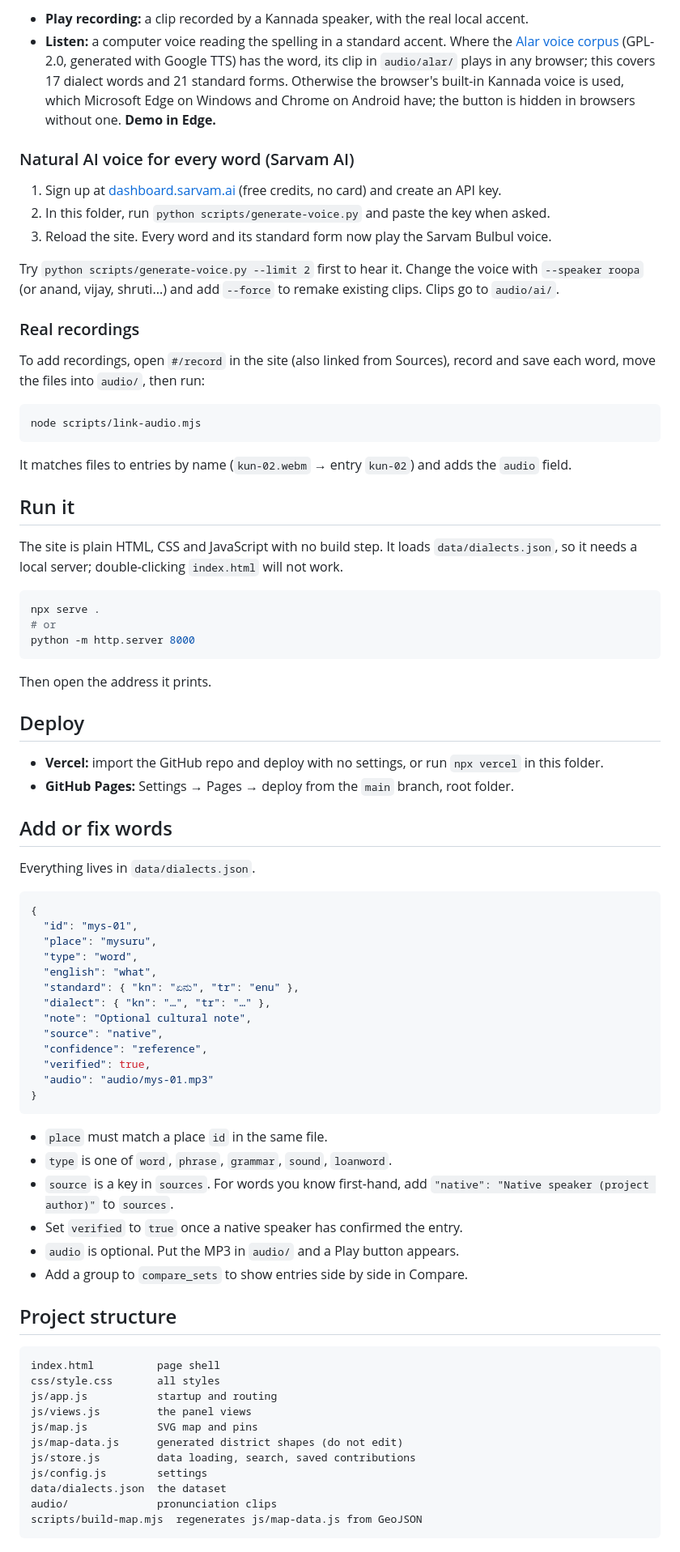
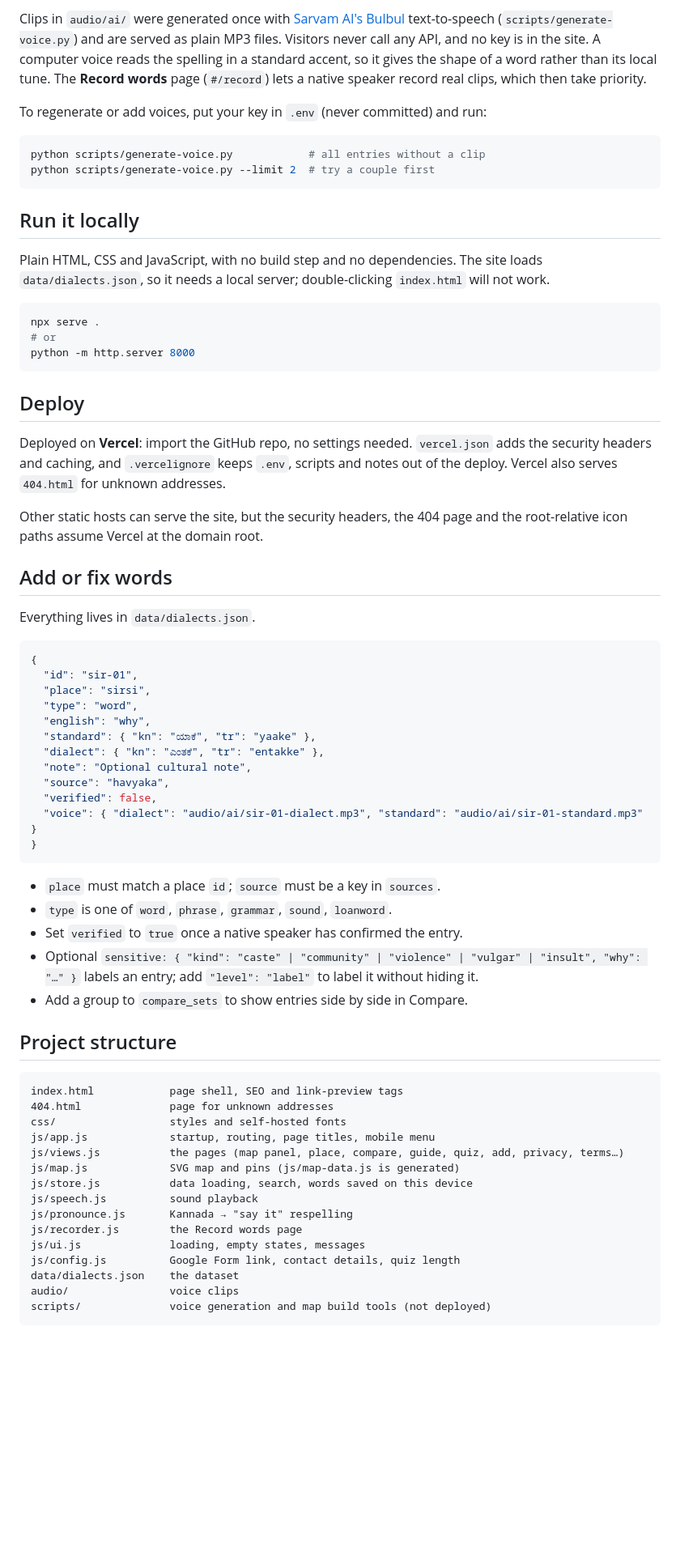
Before and after one commit to akshobyaas/nammakannada-ak, a Markdown page: README.md, the part around one of its changes. Shown at 81% size. Drawn GitHub-style; blank space fills up the shorter version.

Commit message:
Rewrite README for the live site: features, data, sound, deploy, privacy, credits
Co-Authored-By: Claude Opus 5.5 <noreply@anthropic.com>
Claude-Session: https://claude.ai/code/session_01LUse8Tmo8Nyy8MhcvcwjwF

````diff
--- a/README.md
+++ b/README.md
@@ -17,28 +40,16 @@ Built for the Kannada Digital Innovation Hackathon 2026, problem statement 4: Re
 
-- **Play recording:** a clip recorded by a Kannada speaker, with the real local accent.
-- **Listen:** a computer voice reading the spelling in a standard accent. Where the [Alar voice corpus](https://github.com/Aditya-ds-1806/Alar-voice-corpus) (GPL-2.0, generated with Google TTS) has the word, its clip in `audio/alar/` plays in any browser; this covers 17 dialect words and 21 standard forms. Otherwise the browser's built-in Kannada voice is used, which Microsoft Edge on Windows and Chrome on Android have; the button is hidden in browsers without one. **Demo in Edge.**
+Clips in `audio/ai/` were generated once with [Sarvam AI's Bulbul](https://www.sarvam.ai/text-to-speech) text-to-speech (`scripts/generate-voice.py`) and are served as plain MP3 files. Visitors never call any API, and no key is in the site. A computer voice reads the spelling in a standard accent, so it gives the shape of a word rather than its local tune. The **Record words** page (`#/record`) lets a native speaker record real clips, which then take priority.
 
-### Natural AI voice for every word (Sarvam AI)
-
-1. Sign up at [dashboard.sarvam.ai](https://dashboard.sarvam.ai) (free credits, no card) and create an API key.
-2. In this folder, run `python scripts/generate-voice.py` and paste the key when asked.
-3. Reload the site. Every word and its standard form now play the Sarvam Bulbul voice.
-
-Try `python scripts/generate-voice.py --limit 2` first to hear it. Change the voice with `--speaker roopa` (or anand, vijay, shruti...) and add `--force` to remake existing clips. Clips go to `audio/ai/`.
-
-### Real recordings
-
-To add recordings, open `#/record` in the site (also linked from Sources), record and save each word, move the files into `audio/`, then run:
+To regenerate or add voices, put your key in `.env` (never committed) and run:
 
 ```bash
-node scripts/link-audio.mjs
+python scripts/generate-voice.py            # all entries without a clip
+python scripts/generate-voice.py --limit 2  # try a couple first
 ```
 
-It matches files to entries by name (`kun-02.webm` → entry `kun-02`) and adds the `audio` field.
+## Run it locally
 
-## Run it
-
-The site is plain HTML, CSS and JavaScript with no build step. It loads `data/dialects.json`, so it needs a local server; double-clicking `index.html` will not work.
+Plain HTML, CSS and JavaScript, with no build step and no dependencies. The site loads `data/dialects.json`, so it needs a local server; double-clicking `index.html` will not work.
 
 ```bash
 npx serve .
@@ -46,12 +57,11 @@ npx serve .
 python -m http.server 8000
 ```
 
-Then open the address it prints.
-
 ## Deploy
 
-- **Vercel:** import the GitHub repo and deploy with no settings, or run `npx vercel` in this folder.
-- **GitHub Pages:** Settings → Pages → deploy from the `main` branch, root folder.
+Deployed on **Vercel**: import the GitHub repo, no settings needed. `vercel.json` adds the security headers and caching, and `.vercelignore` keeps `.env`, scripts and notes out of the deploy. Vercel also serves `404.html` for unknown addresses.
+
+Other static hosts can serve the site, but the security headers, the 404 page and the root-relative icon paths assume Vercel at the domain root.
 
 ## Add or fix words
 
@@ -59,39 +69,41 @@ Everything lives in `data/dialects.json`.
 
 ```json
 {
-  "id": "mys-01",
-  "place": "mysuru",
+  "id": "sir-01",
+  "place": "sirsi",
   "type": "word",
-  "english": "what",
-  "standard": { "kn": "ಏನು", "tr": "enu" },
-  "dialect": { "kn": "…", "tr": "…" },
+  "english": "why",
+  "standard": { "kn": "ಯಾಕೆ", "tr": "yaake" },
+  "dialect": { "kn": "ಎಂತಕೆ", "tr": "entakke" },
   "note": "Optional cultural note",
-  "source": "native",
-  "confidence": "reference",
-  "verified": true,
-  "audio": "audio/mys-01.mp3"
+  "source": "havyaka",
+  "verified": false,
+  "voice": { "dialect": "audio/ai/sir-01-dialect.mp3", "standard": "audio/ai/sir-01-standard.mp3" }
 }
 ```
 
-- `place` must match a place `id` in the same file.
+- `place` must match a place `id`; `source` must be a key in `sources`.
 - `type` is one of `word`, `phrase`, `grammar`, `sound`, `loanword`.
-- `source` is a key in `sources`. For words you know first-hand, add `"native": "Native speaker (project author)"` to `sources`.
 - Set `verified` to `true` once a native speaker has confirmed the entry.
-- `audio` is optional. Put the MP3 in `audio/` and a Play button appears.
+- Optional `sensitive: { "kind": "caste" | "community" | "violence" | "vulgar" | "insult", "why": "…" }` labels an entry; add `"level": "label"` to label it without hiding it.
 - Add a group to `compare_sets` to show entries side by side in Compare.
 
 ## Project structure
 
 ```
-index.html          page shell
-css/style.css       all styles
-js/app.js           startup and routing
-js/views.js         the panel views
-js/map.js           SVG map and pins
-js/map-data.js      generated district shapes (do not edit)
-js/store.js         data loading, search, saved contributions
-js/config.js        settings
-data/dialects.json  the dataset
-audio/              pronunciation clips
-scripts/build-map.mjs  regenerates js/map-data.js from GeoJSON
+index.html            page shell, SEO and link-preview tags
+404.html              page for unknown addresses
+css/                  styles and self-hosted fonts
+js/app.js             startup, routing, page titles, mobile menu
+js/views.js           the pages (map panel, place, compare, guide, quiz, add, privacy, terms…)
+js/map.js             SVG map and pins (js/map-data.js is generated)
+js/store.js           data loading, search, words saved on this device
+js/speech.js          sound playback
+js/pronounce.js       Kannada → "say it" respelling
+js/recorder.js        the Record words page
+js/ui.js              loading, empty states, messages
+js/config.js          Google Form link, contact details, quiz length
+data/dialects.json    the dataset
+audio/                voice clips
+scripts/              voice generation and map build tools (not deployed)
 ```
````
Also changed, not shown: other parts of README.md (+47 -11 lines).
